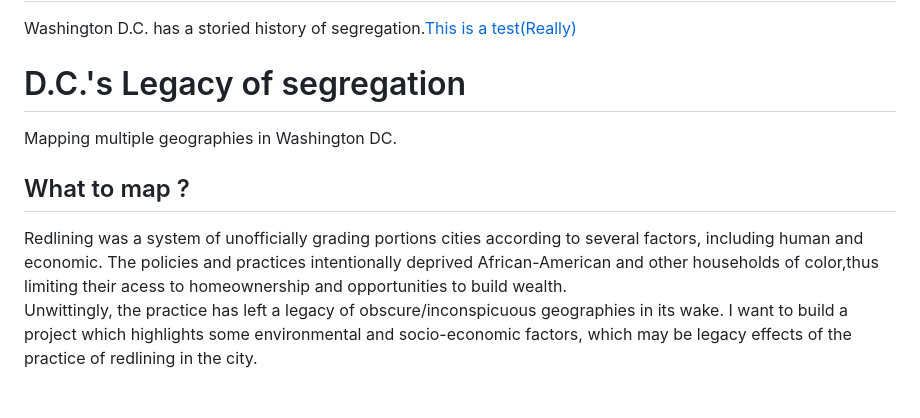
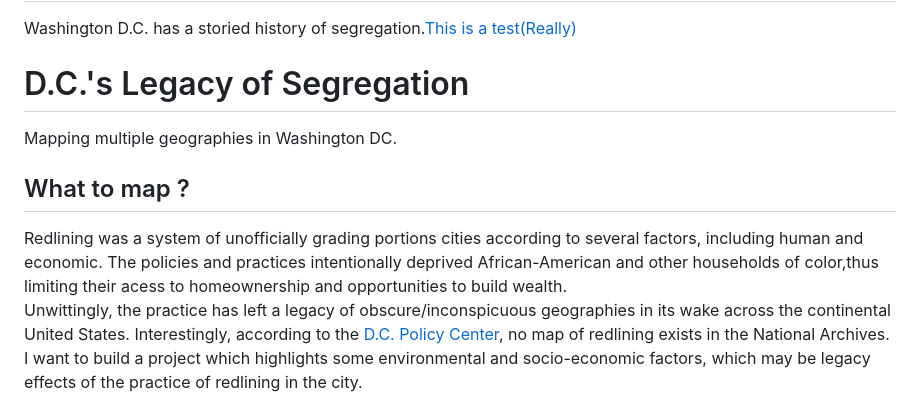
Before and after one commit to Nardics/dc-segregation-legacy, a Markdown page: README.md, the part around the change. GitHub-like rendering.

```diff
--- a/README.md
+++ b/README.md
@@ -2,14 +2,14 @@
 # I. Introduction
 
 Washington D.C. has a storied history of segregation.[This is a test(Really)](https://www.dcpolicycenter.org/publications/mapping-segregation-fha/)
-# D.C.'s Legacy of segregation
+# D.C.'s Legacy of Segregation
 
 
 Mapping multiple geographies in Washington DC.
 ## What to map ?
 Redlining was a system of unofficially grading portions cities according to several factors, including human and economic.
 The policies and practices intentionally deprived African-American and other households of color,thus limiting their acess to homeownership and opportunities to build wealth.
-Unwittingly, the practice has left a legacy of obscure/inconspicuous geographies in its wake.
+Unwittingly, the practice has left a legacy of obscure/inconspicuous geographies in its wake across the continental United States. Interestingly, according to the [D.C. Policy Center](https://www.dcpolicycenter.org/publications/mapping-segregation-fha/), no map of redlining exists in the National Archives.
 I want to build a project which highlights some environmental and socio-economic factors, which may be legacy effects of the practice of redlining in the city.
 
 # Where to map?
```
